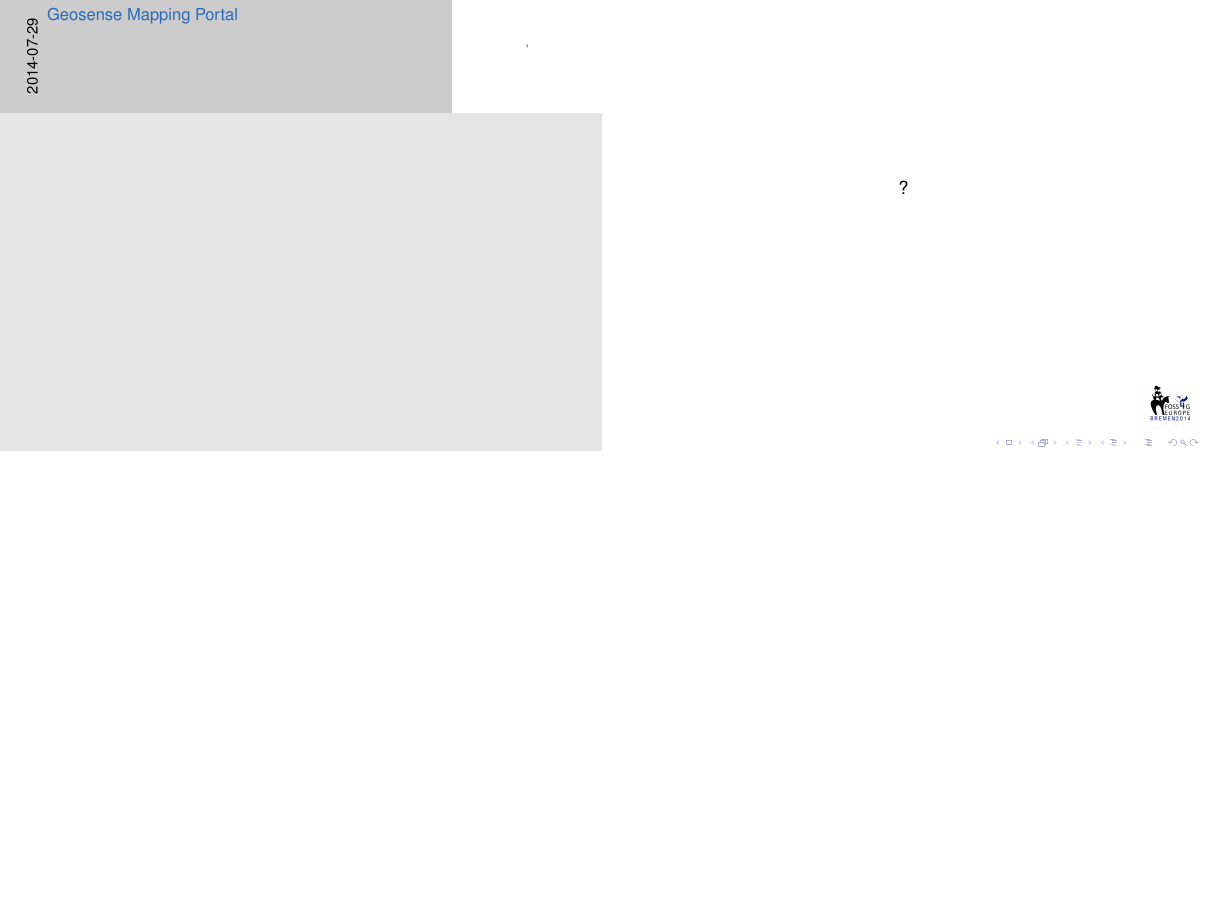
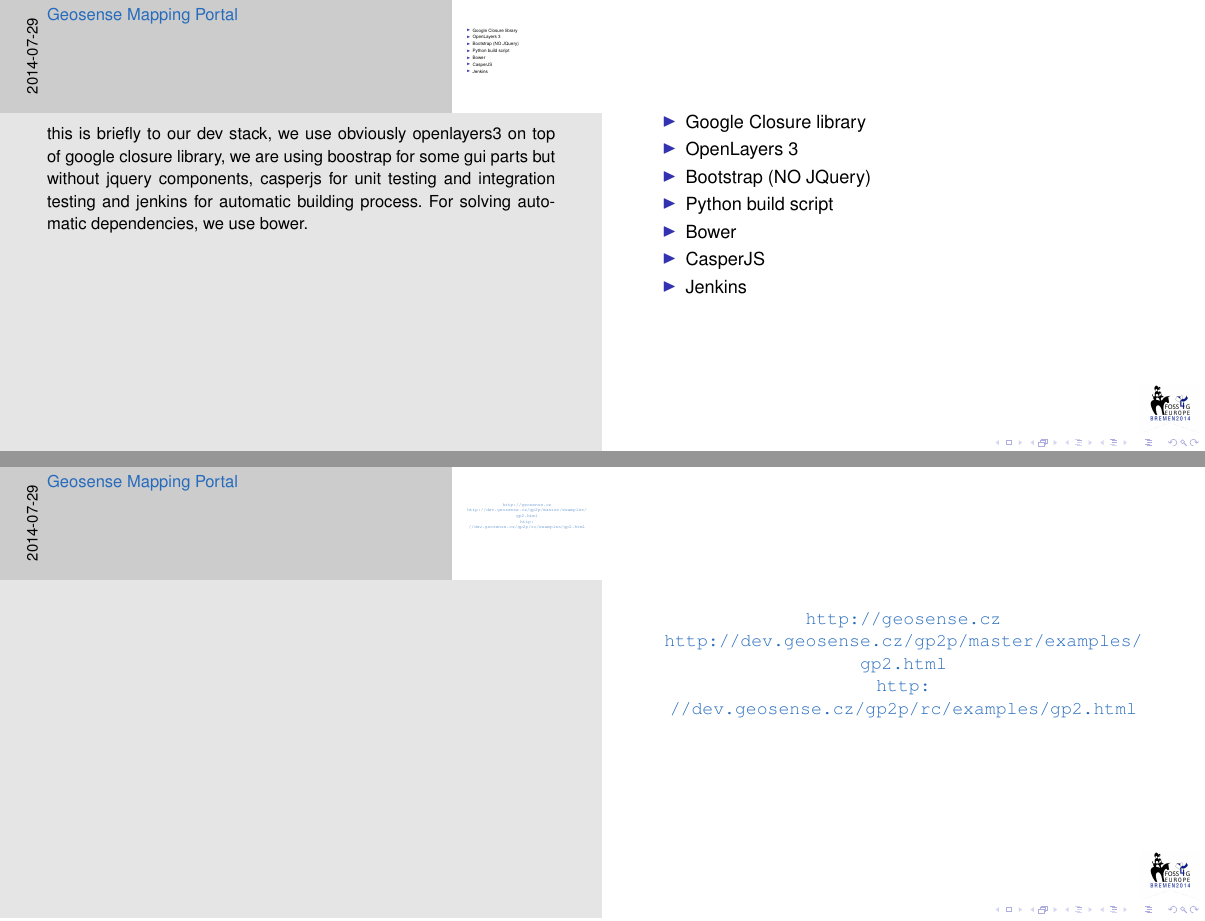
Before and after one commit to jachym/publ, LaTeX slides (2014/foss4g-europe/geosense/cepicky-geosense.tex, which reads 2014/foss4g-europe/geosense/content.tex): page 26 of 26 before the commit and pages 29 and 30 of 31 after it, the two joined at a grey line, the shorter picture padded with empty space. Compiled offline with pdfLaTeX; a LaTeX package or settings file that is missing is left out.

Commit message:
adding report

```diff
--- a/2014/foss4g-europe/geosense/content.tex
+++ b/2014/foss4g-europe/geosense/content.tex
@@ -263,5 +309,33 @@
 
 %%%%%%%%%%%%%%%%%%%%%%%%%%%%%%%%%%%%%%%%%%%%%%%%%%%%%%%%%%%%%%%%%%%%%%%%%%
 \begin{frame}\begin{center}
-?
+    \begin{itemize}
+        \item Google Closure library
+        \item OpenLayers 3
+        \item Bootstrap (NO JQuery)
+        \item Python build script
+        \item Bower
+        \item CasperJS
+        \item Jenkins
+    \end{itemize}
+
+\note<1>{
+    this is briefly to our dev stack, we use obviously openlayers3 on top of
+    google closure library, we are using boostrap for some gui parts but without
+    jquery components, casperjs for unit testing and integration testing and
+    jenkins for automatic building process. For solving automatic dependencies,
+    we use bower.
+}
 \end{center}\end{frame}
+
+%%%%%%%%%%%%%%%%%%%%%%%%%%%%%%%%%%%%%%%%%%%%%%%%%%%%%%%%%%%%%%%%%%%%%%%%%%
+\begin{frame}\begin{center}
+    \url{http://geosense.cz}\\
+    \url{http://dev.geosense.cz/gp2p/master/examples/gp2.html}\\
+    \url{http://dev.geosense.cz/gp2p/rc/examples/gp2.html}\\
+\end{center}\end{frame}
+
+%%%%%%%%%%%%%%%%%%%%%%%%%%%%%%%%%%%%%%%%%%%%%%%%%%%%%%%%%%%%%%%%%%%%%%%%%%
+\begin{frame}\begin{center}
+    ?
+\end{center}\end{frame}
```
Also changed, not shown: 2014/foss4g-europe/geosense/content.tex (50 more changed lines), 1 other file.
